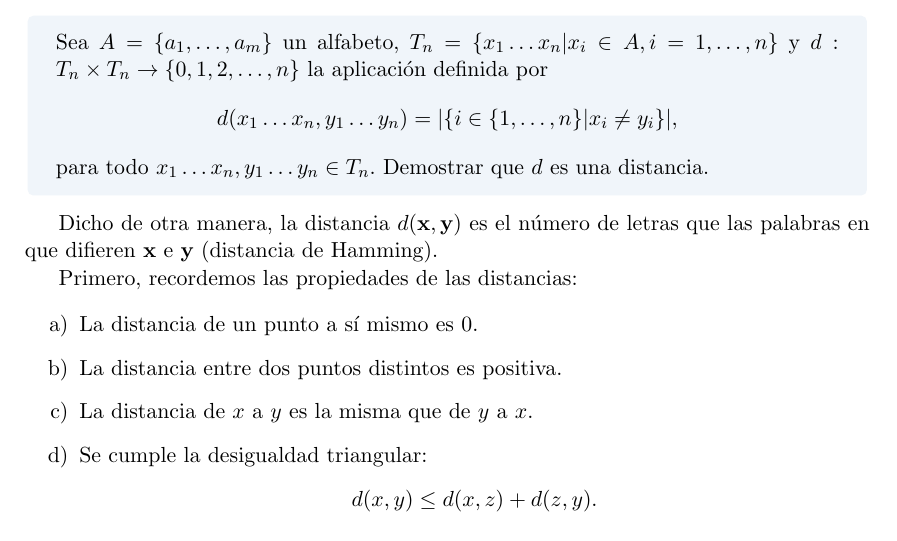
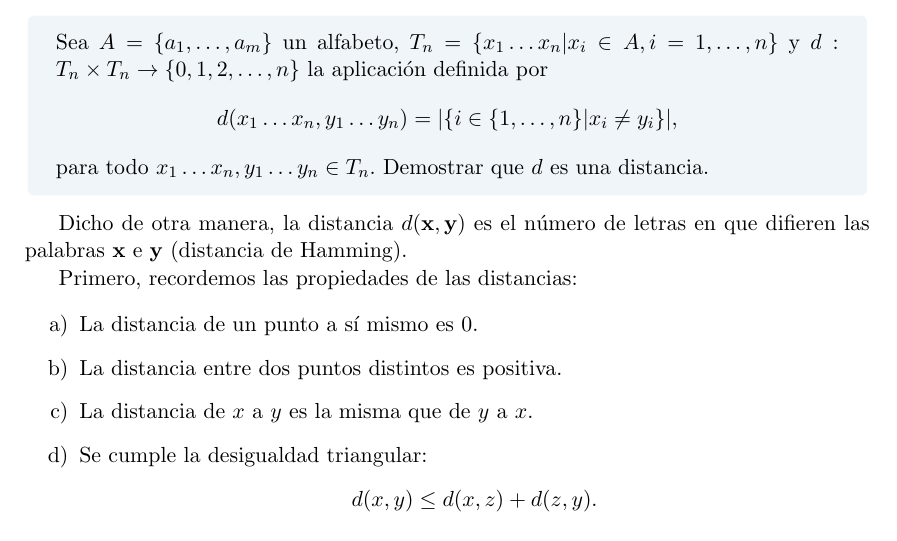
Before and after one commit to Laquinh/Math-Study-Notes, a LaTeX book (UPV EHU - Introducción a la Teoría de Códigos/book.tex, which reads UPV EHU - Introducción a la Teoría de Códigos/chapters/2.tex): part of page 16 of 35, cut so that both start at the same text. Compiled offline with pdfLaTeX.

Commit message:
Fix errata

```diff
--- a/UPV EHU - Introducción a la Teoría de Códigos/chapters/2.tex
+++ b/UPV EHU - Introducción a la Teoría de Códigos/chapters/2.tex
@@ -194,7 +194,7 @@ Al contrario de lo que insinúa el enunciado, el código EAN no siempre es capaz
 	para todo $x_1\hdots x_n, y_1\hdots y_n\in T_n$. Demostrar que $d$ es una distancia.
 \end{formulationBox}
 
-Dicho de otra manera, la distancia $d(\textbf{x}, \textbf{y})$ es el número de letras que las palabras en que difieren $\textbf{x}$ e $\textbf{y}$ (distancia de Hamming).
+Dicho de otra manera, la distancia $d(\textbf{x}, \textbf{y})$ es el número de letras en que difieren las palabras $\textbf{x}$ e $\textbf{y}$ (distancia de Hamming).
 
 Primero, recordemos las propiedades de las distancias:
 
```
